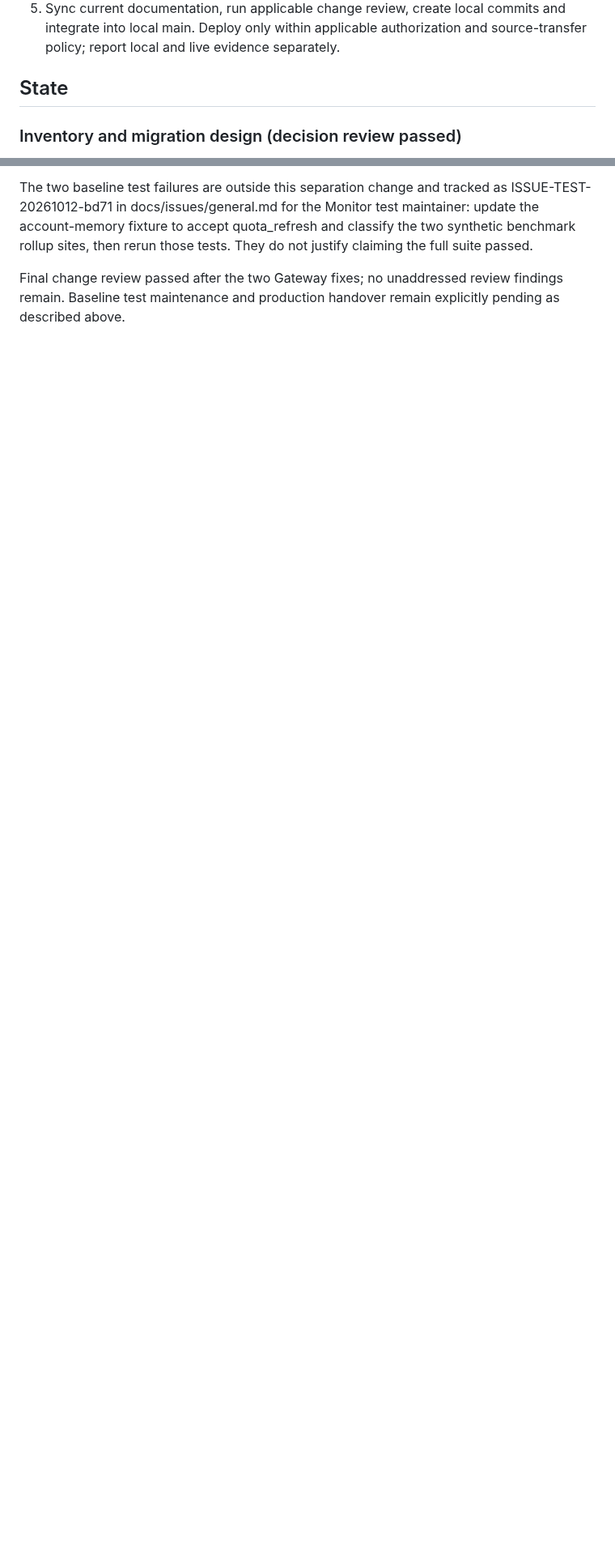
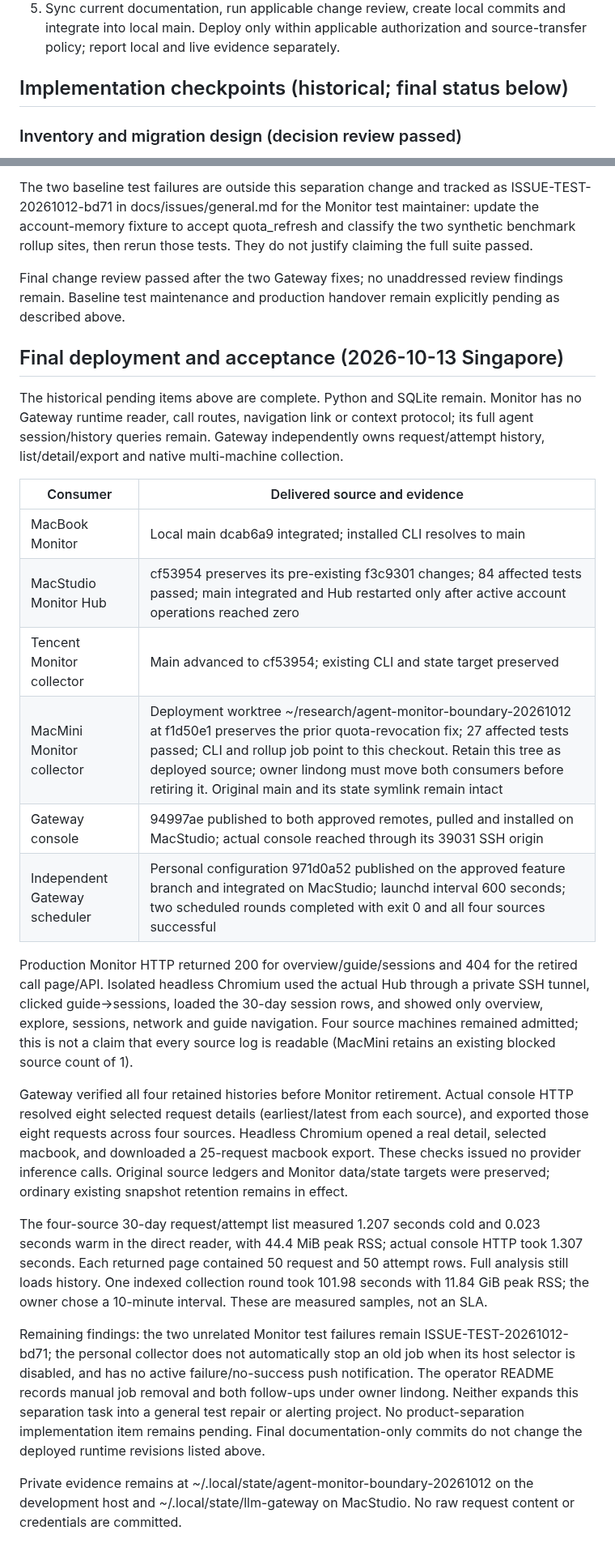
Before and after one commit to lindong28/agent-monitor, a Markdown page: docs/product-boundary-separation.md, 2 parts joined by grey strips. Shown at 81% size. Rendered like a GitHub page; blank space fills up the shorter version.

Commit message:
docs(boundary): record completed deployment and remaining limits

```diff
--- a/docs/product-boundary-separation.md
+++ b/docs/product-boundary-separation.md
@@ -31,7 +31,7 @@ The user requested recording the gaps and proposed improvements, then implementi
 4. Verify monitor import/start and agent usage/snapshot paths with isolated HOME/state and no accessible Gateway package; verify removed routes/navigation and affected Python/Node tests. Verify Gateway access for each retained source needed by cutover, including request detail and export.
 5. Sync current documentation, run applicable change review, create local commits and integrate into local main. Deploy only within applicable authorization and source-transfer policy; report local and live evidence separately.
 
-## State
+## Implementation checkpoints (historical; final status below)
 
 ### Inventory and migration design (decision review passed)
 
@@ -72,3 +72,26 @@ Production handover remains pending for macmini, macstudio and tencent-webserver
 The two baseline test failures are outside this separation change and tracked as ISSUE-TEST-20261012-bd71 in docs/issues/general.md for the Monitor test maintainer: update the account-memory fixture to accept quota_refresh and classify the two synthetic benchmark rollup sites, then rerun those tests. They do not justify claiming the full suite passed.
 
 Final change review passed after the two Gateway fixes; no unaddressed review findings remain. Baseline test maintenance and production handover remain explicitly pending as described above.
+
+## Final deployment and acceptance (2026-10-13 Singapore)
+
+The historical pending items above are complete. Python and SQLite remain. Monitor has no Gateway runtime reader, call routes, navigation link or context protocol; its full agent session/history queries remain. Gateway independently owns request/attempt history, list/detail/export and native multi-machine collection.
+
+| Consumer | Delivered source and evidence |
+| --- | --- |
+| MacBook Monitor | Local main dcab6a9 integrated; installed CLI resolves to main |
+| MacStudio Monitor Hub | cf53954 preserves its pre-existing f3c9301 changes; 84 affected tests passed; main integrated and Hub restarted only after active account operations reached zero |
+| Tencent Monitor collector | Main advanced to cf53954; existing CLI and state target preserved |
+| MacMini Monitor collector | Deployment worktree ~/research/agent-monitor-boundary-20261012 at f1d50e1 preserves the prior quota-revocation fix; 27 affected tests passed; CLI and rollup job point to this checkout. Retain this tree as deployed source; owner lindong must move both consumers before retiring it. Original main and its state symlink remain intact |
+| Gateway console | 94997ae published to both approved remotes, pulled and installed on MacStudio; actual console reached through its 39031 SSH origin |
+| Independent Gateway scheduler | Personal configuration 971d0a52 published on the approved feature branch and integrated on MacStudio; launchd interval 600 seconds; two scheduled rounds completed with exit 0 and all four sources successful |
+
+Production Monitor HTTP returned 200 for overview/guide/sessions and 404 for the retired call page/API. Isolated headless Chromium used the actual Hub through a private SSH tunnel, clicked guide→sessions, loaded the 30-day session rows, and showed only overview, explore, sessions, network and guide navigation. Four source machines remained admitted; this is not a claim that every source log is readable (MacMini retains an existing blocked source count of 1).
+
+Gateway verified all four retained histories before Monitor retirement. Actual console HTTP resolved eight selected request details (earliest/latest from each source), and exported those eight requests across four sources. Headless Chromium opened a real detail, selected macbook, and downloaded a 25-request macbook export. These checks issued no provider inference calls. Original source ledgers and Monitor data/state targets were preserved; ordinary existing snapshot retention remains in effect.
+
+The four-source 30-day request/attempt list measured 1.207 seconds cold and 0.023 seconds warm in the direct reader, with 44.4 MiB peak RSS; actual console HTTP took 1.307 seconds. Each returned page contained 50 request and 50 attempt rows. Full analysis still loads history. One indexed collection round took 101.98 seconds with 11.84 GiB peak RSS; the owner chose a 10-minute interval. These are measured samples, not an SLA.
+
+Remaining findings: the two unrelated Monitor test failures remain ISSUE-TEST-20261012-bd71; the personal collector does not automatically stop an old job when its host selector is disabled, and has no active failure/no-success push notification. The operator README records manual job removal and both follow-ups under owner lindong. Neither expands this separation task into a general test repair or alerting project. No product-separation implementation item remains pending. Final documentation-only commits do not change the deployed runtime revisions listed above.
+
+Private evidence remains at ~/.local/state/agent-monitor-boundary-20261012 on the development host and ~/.local/state/llm-gateway on MacStudio. No raw request content or credentials are committed.
```
Also changed, not shown: other parts of docs/product-boundary-separation.md (+1 -1 lines).
